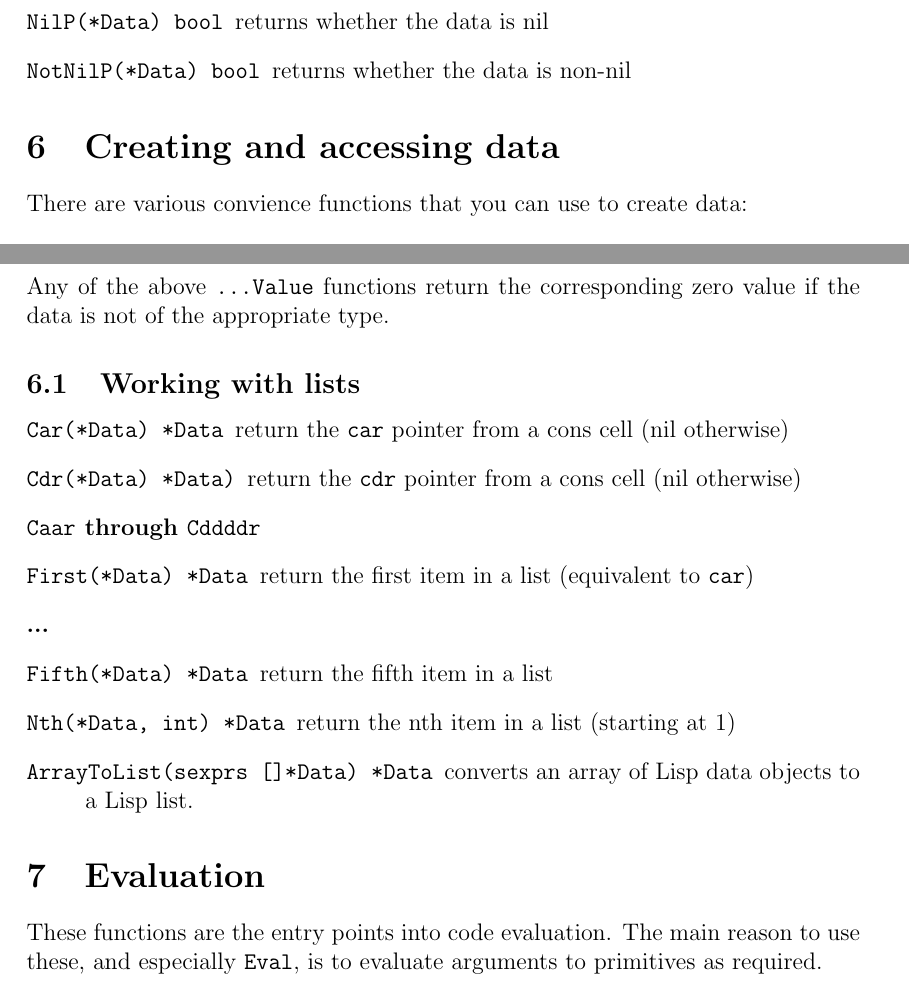
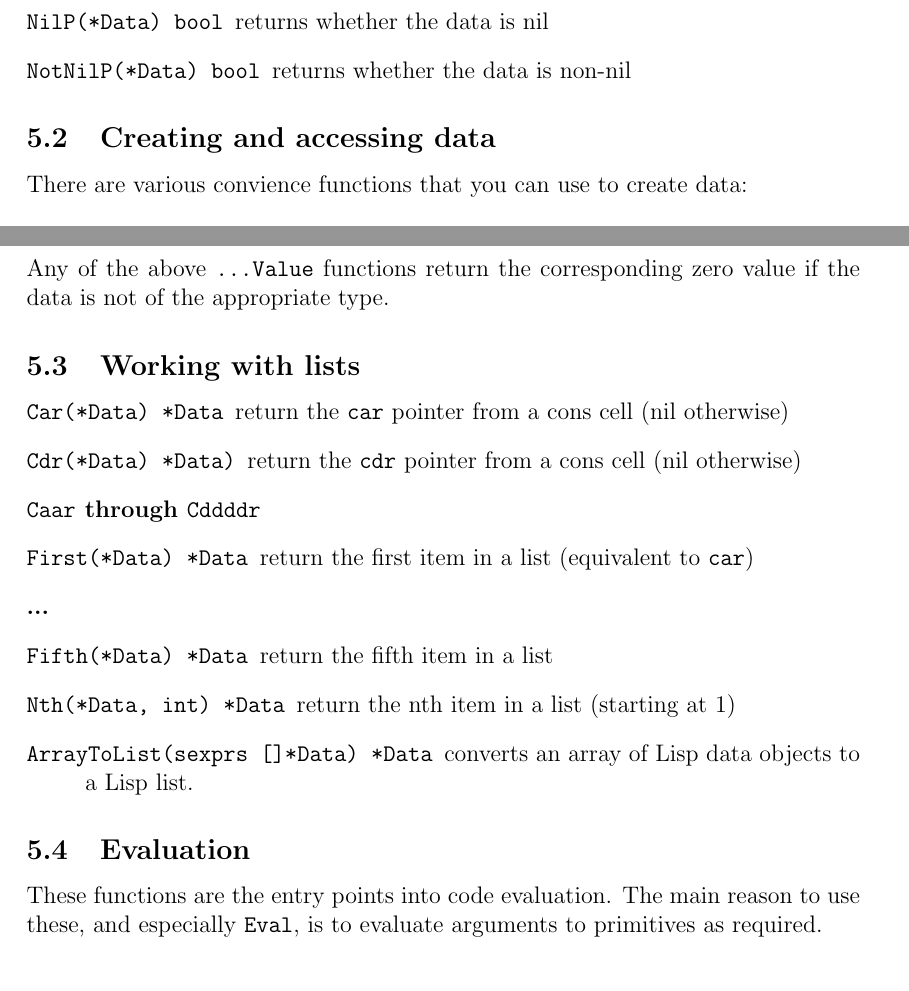
Before and after one commit to SteelSeries/golisp, a LaTeX document (docs/golisp.tex): two parts of pages 14 and 15 of 16, joined at a grey line, cut so that both start at the same text. Compiled offline with pdfLaTeX.

Commit message:
Tweaked some section to be subsections.

```diff
--- a/docs/golisp.tex
+++ b/docs/golisp.tex
@@ -648,7 +648,7 @@ common types:
 \item [{\tt NotNilP(*Data) bool}] returns whether the data is non-nil
 \end{description}
 
-\section{Creating and accessing data}
+\subsection{Creating and accessing data}
 
 There are various convience functions that you can use to create data:
 
@@ -719,7 +719,7 @@ not of the appropriate type.
   Lisp data objects to a Lisp list.
 \end{description}
 
-\section{Evaluation}
+\subsection{Evaluation}
 
 These functions are the entry points into code evaluation. The main
 reason to use these, and especially \verb|Eval|, is to evaluate
```
